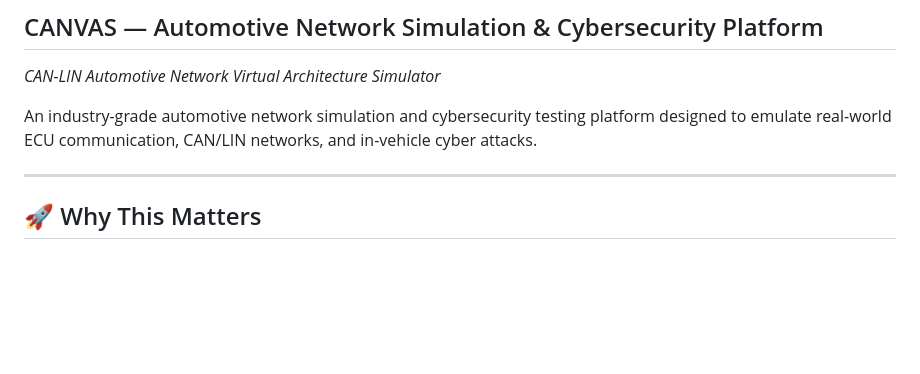
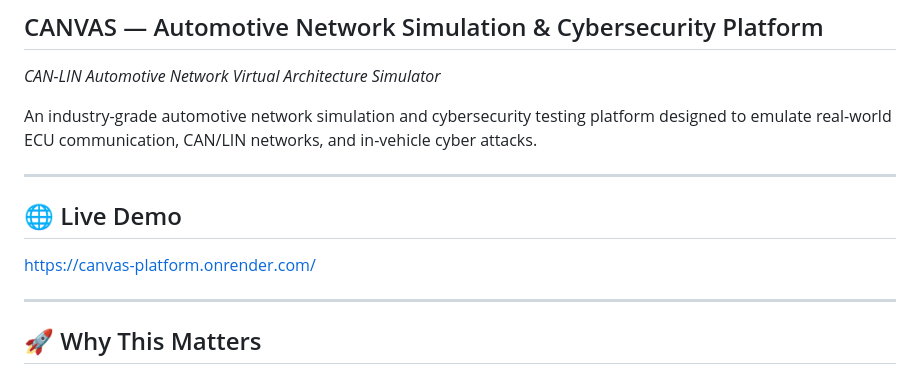
Before and after one commit to KISHORENARAYANANSR/CANVAS_Automotive-Network-Simulation-Cybersecurity-Testing-Platform, a Markdown page: README.md, the part around the change. GitHub-like rendering; blank space fills up the shorter version.

Commit message:
Add live demo section to README
Added a section for a live demo link in the README.

```diff
--- a/README.md
+++ b/README.md
@@ -11,6 +11,11 @@
 *CAN-LIN Automotive Network Virtual Architecture Simulator*
 
 An industry-grade automotive network simulation and cybersecurity testing platform designed to emulate real-world ECU communication, CAN/LIN networks, and in-vehicle cyber attacks.
+
+---
+## 🌐 Live Demo
+
+https://canvas-platform.onrender.com/
 
 ---
 
```
